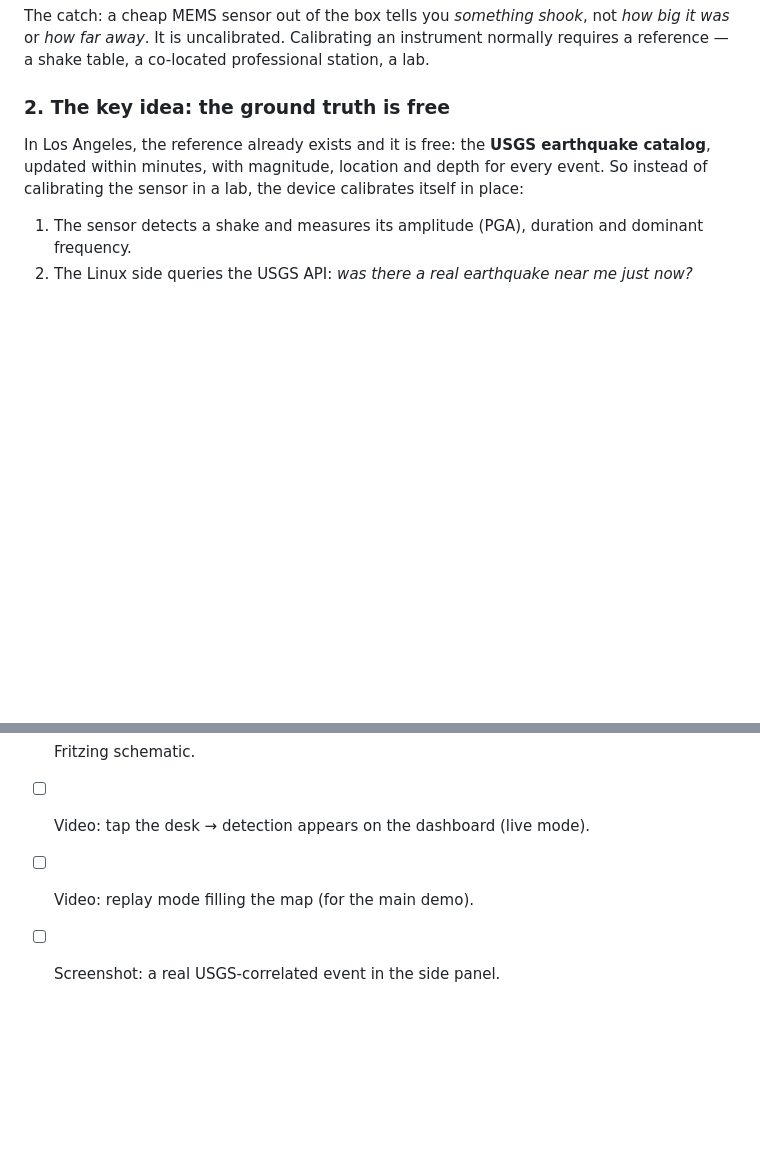
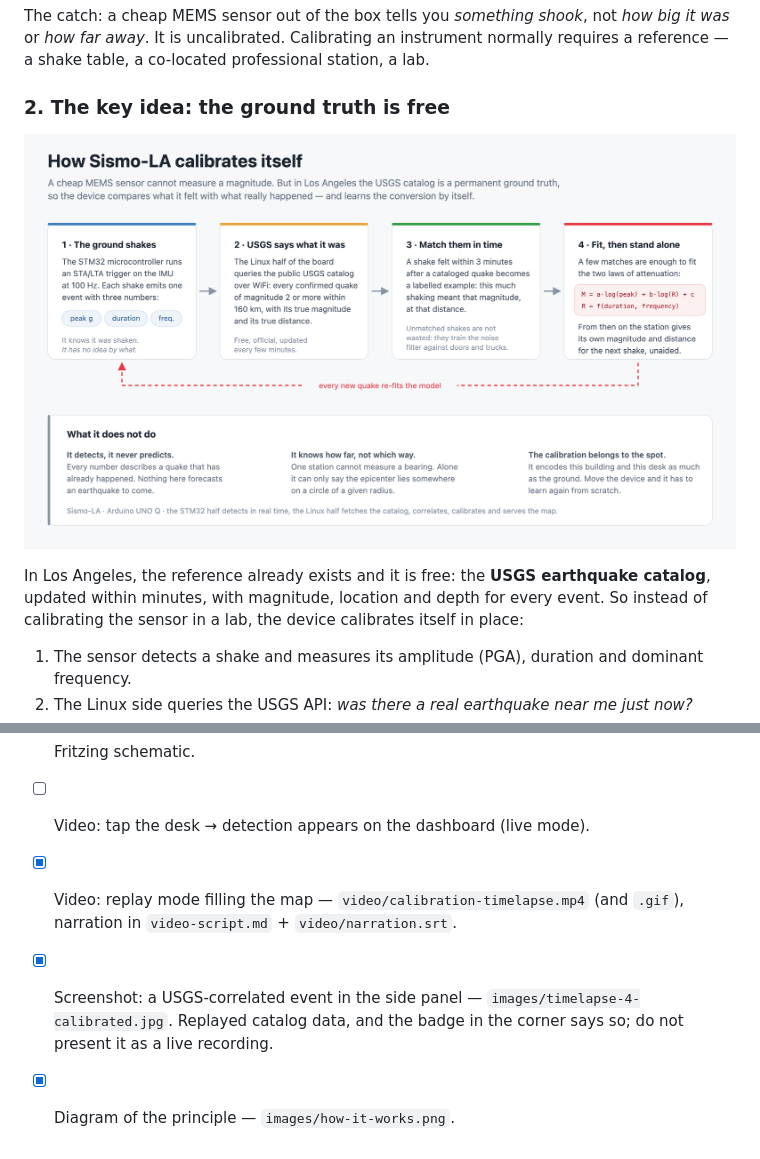
Before and after one commit to Medialoco/sismo-la, a Markdown page: docs/hackster-story.md, 2 parts joined by grey strips. Drawn GitHub-style; blank space fills up the shorter version.

Commit message:
Put the diagram in the story draft and mark the media that exist
The story explained the calibration loop in prose before showing anything, so
lead section 2 with the diagram. Tick off the media already produced, and note
on the correlated-event screenshot that it comes from replayed catalog data.

```diff
--- a/docs/hackster-story.md
+++ b/docs/hackster-story.md
@@ -49,6 +49,8 @@ instrument normally requires a reference — a shake table, a co-located
 professional station, a lab.
 
 ### 2. The key idea: the ground truth is free
+
+![How Sismo-LA calibrates itself](images/how-it-works.png)
 
 In Los Angeles, the reference already exists and it is free: the **USGS
 earthquake catalog**, updated within minutes, with magnitude, location and
@@ -211,5 +213,9 @@ best possible test city.
 - [ ] Macro photo: Modulino on Qwiic.
 - [ ] Fritzing schematic.
 - [ ] Video: tap the desk → detection appears on the dashboard (live mode).
-- [ ] Video: replay mode filling the map (for the main demo).
-- [ ] Screenshot: a real USGS-correlated event in the side panel.
+- [x] Video: replay mode filling the map — `video/calibration-timelapse.mp4`
+      (and `.gif`), narration in `video-script.md` + `video/narration.srt`.
+- [x] Screenshot: a USGS-correlated event in the side panel —
+      `images/timelapse-4-calibrated.jpg`. Replayed catalog data, and the
+      badge in the corner says so; do not present it as a live recording.
+- [x] Diagram of the principle — `images/how-it-works.png`.
```
